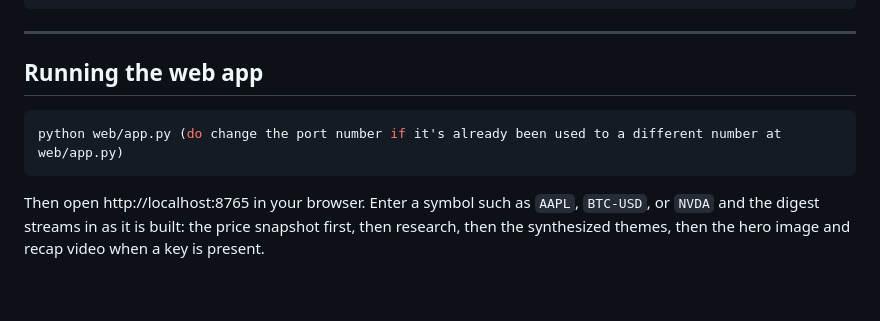
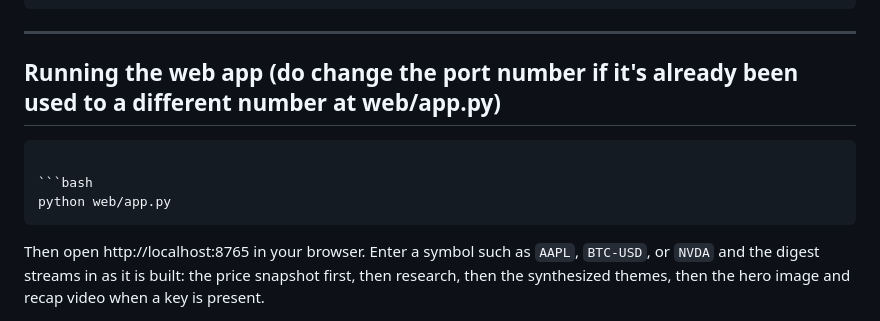
Before and after one commit to tjandera/agnei-ai-researchagent, a Markdown page: README.md, the part around the change. Drawn GitHub-style; blank space fills up the shorter version.

````diff
--- a/README.md
+++ b/README.md
@@ -32,10 +32,11 @@ pip install -r requirements.txt
 
 ---
 
-## Running the web app
+## Running the web app (do change the port number if it's already been used to a different number at web/app.py)
+```
 
 ```bash
-python web/app.py (do change the port number if it's already been used to a different number at web/app.py)
+python web/app.py
 ```
 
 Then open http://localhost:8765 in your browser. Enter a symbol such as `AAPL`,
````
